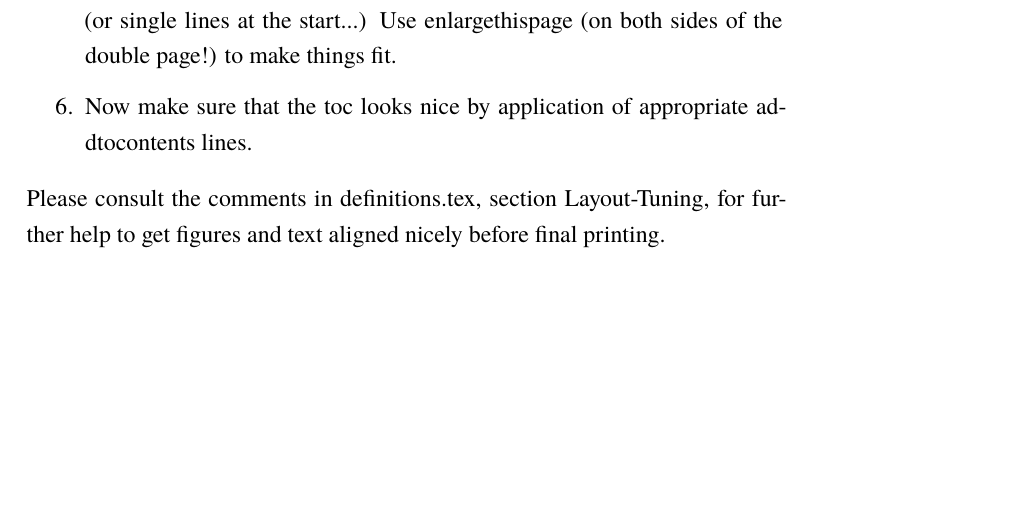
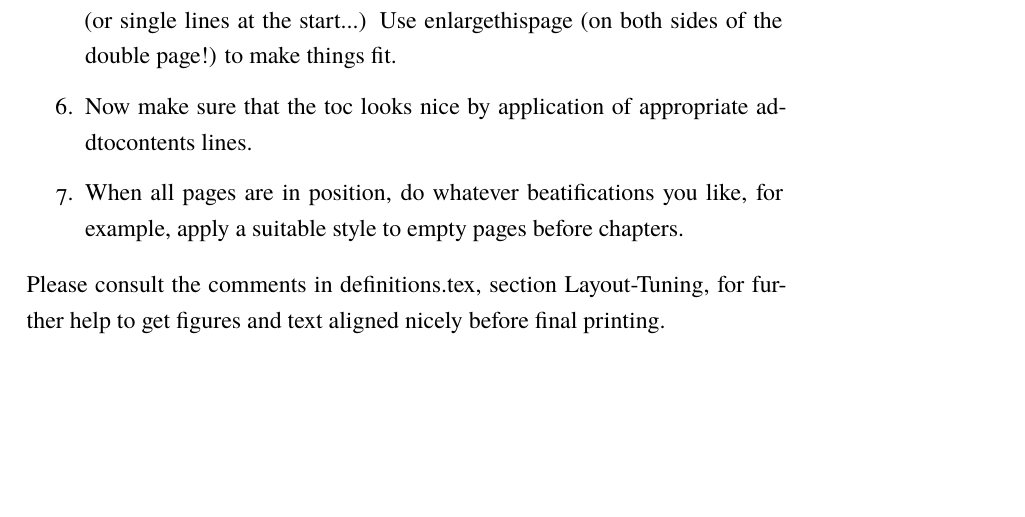
Before and after one commit to simonreich/dissertation-template, a LaTeX thesis (dissertation.tex, which reads chapter_one.tex): part of page 15 of 21, cut so that both start at the same text. The pictures show the PDF file example.pdf that the author committed with the source.

Commit message:
Some more ramblings on pre-print procedures.

```diff
--- a/chapter_one.tex
+++ b/chapter_one.tex
@@ -43,6 +43,7 @@ Only do this if you are sure that nothing changes anymore.\NEEDSCITATION[cite so
 \item Make sure that there are no overfull hboxes. Indicate appropriate word-break positions or change the sentence.
 \item Make sure that there are no single lines or section titles at the end of pages (or single lines at the start...) Use enlargethispage (on both sides of the double page!) to make things fit.
 \item Now make sure that the toc looks nice by application of appropriate addtocontents lines.
+\item When all pages are in position, do whatever beatifications you like, for example, apply a suitable style to empty pages before chapters.
 \end{enumerate}
 
 Please consult the comments in definitions.tex, section Layout-Tuning, for further help to get figures and text aligned nicely before final printing.
```
Also changed, not shown: example.pdf.
